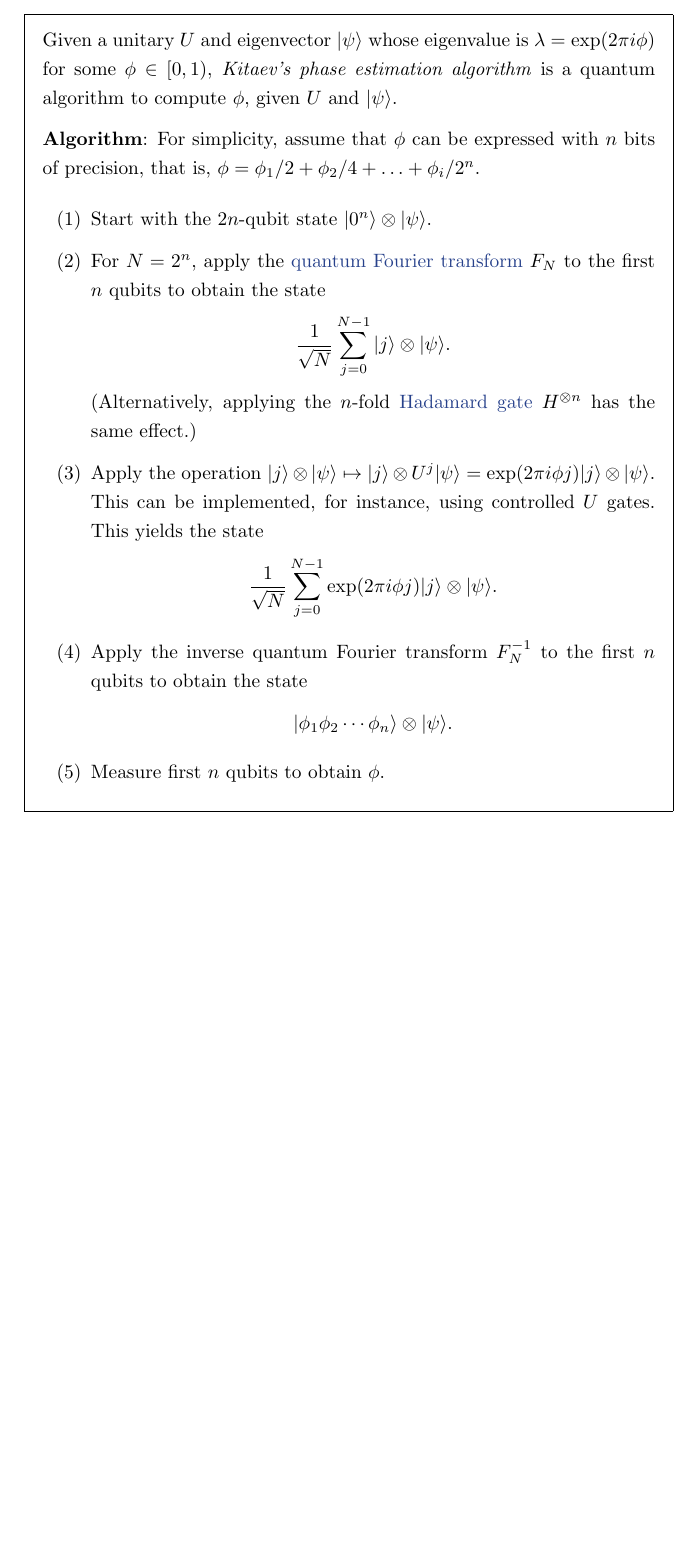
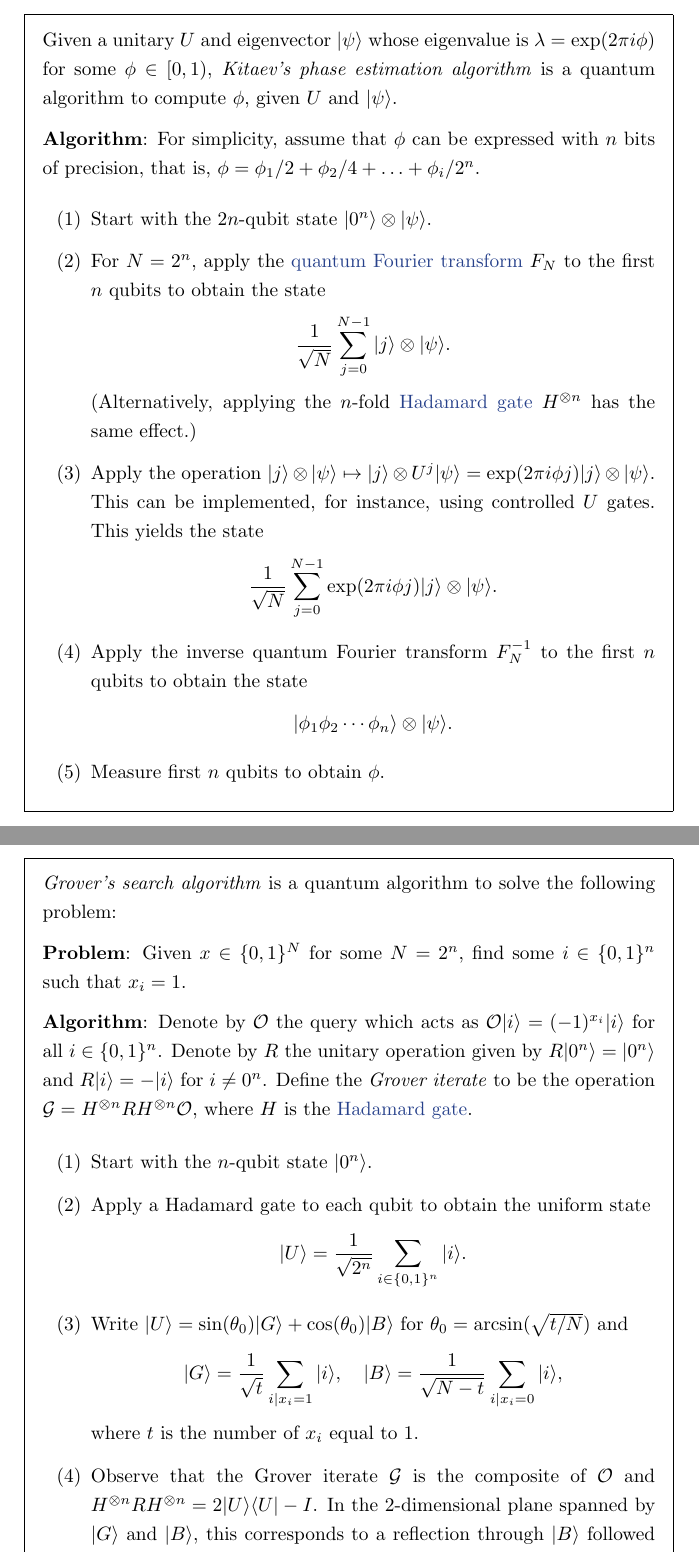
Before and after one commit to jessetvogel/quantum-glossary, a LaTeX document (tex/main.tex, which reads tex/Quantum Computing/algorithms.tex): part of page 14 of 14 before the commit and two parts of pages 14 and 15 of 16 after it, the two joined at a grey line, cut so that both start at the same text, the shorter picture padded with empty space. Compiled offline with pdfLaTeX.

Commit message:
add topic: Grover's search algorithm

```diff
--- a/tex/Quantum Computing/algorithms.tex
+++ b/tex/Quantum Computing/algorithms.tex
@@ -87,3 +87,19 @@
 % \begin{topic}{shor-algorithm}{Shor's algorithm}
 
 % \end{topic}
+
+\begin{topic}{grover-search-algorithm}{Grover's search algorithm}
+    \emph{Grover's search algorithm} is a quantum algorithm to solve the following problem:
+
+    \textbf{Problem}: Given $x \in \{ 0, 1 \}^N$ for some $N = 2^n$, find some $i \in \{ 0, 1 \}^n$ such that $x_i = 1$.
+
+    \textbf{Algorithm}: Denote by $\mathcal{O}$ the query which acts as $\mathcal{O} \ket{i} = (-1)^{x_i} \ket{i}$ for all $i \in \{ 0, 1 \}^n$. Denote by $R$ the unitary operation given by $R \ket{0^n} = \ket{0^n}$ and $R \ket{i} = - \ket{i}$ for $i \ne 0^n$. Define the \textit{Grover iterate} to be the operation $\mathcal{G} = H^{\otimes n} R H^{\otimes n} \mathcal{O}$, where $H$ is the \tref{hadamard-gate}{Hadamard gate}.
+    \begin{enumerate}[label=(\arabic*)]
+        \item Start with the $n$-qubit state $\ket{0^n}$.
+        \item Apply a Hadamard gate to each qubit to obtain the uniform state
+        \[ \ket{U} = \frac{1}{\sqrt{2^n}} \sum_{i \in \{ 0, 1 \}^n } \ket{i} . \]
+        \item Write $\ket{U} = \sin(\theta_0) \ket{G} + \cos(\theta_0) \ket{B}$ for $\theta_0 = \arcsin(\sqrt{t / N})$ and
+        \[ \ket{G} = \frac{1}{\sqrt{t}} \sum_{i \mid x_i = 1} \ket{i}, \quad \ket{B} = \frac{1}{\sqrt{N - t}} \sum_{i \mid x_i = 0} \ket{i} , \]
+        where $t$ is the number of $x_i$ equal to $1$.
+        \item Observe that the Grover iterate $\mathcal{G}$ is the composite of $\mathcal{O}$ and $H^{\otimes n} R H^{\otimes n} = 2 \ket{U} \bra{U} - I$. In the $2$-dimensional plane spanned by $\ket{G}$ and $\ket{B}$, this corresponds to a reflection through $\ket{B}$ followed by a reflection through $\ket{U}$. Therefore,
+        \[ \mathcal{G}^k \ket{U} = \sin(\theta_k) \ket{G} + \cos(\theta_k) \ket{B} \quad \textup{ with } \theta_k = (2k + 1) \theta_0 \]
@@ -89,0 +116 @@
+\end{topic}
```
Also changed, not shown: tex/Quantum Computing/algorithms.tex (22 more changed lines).
